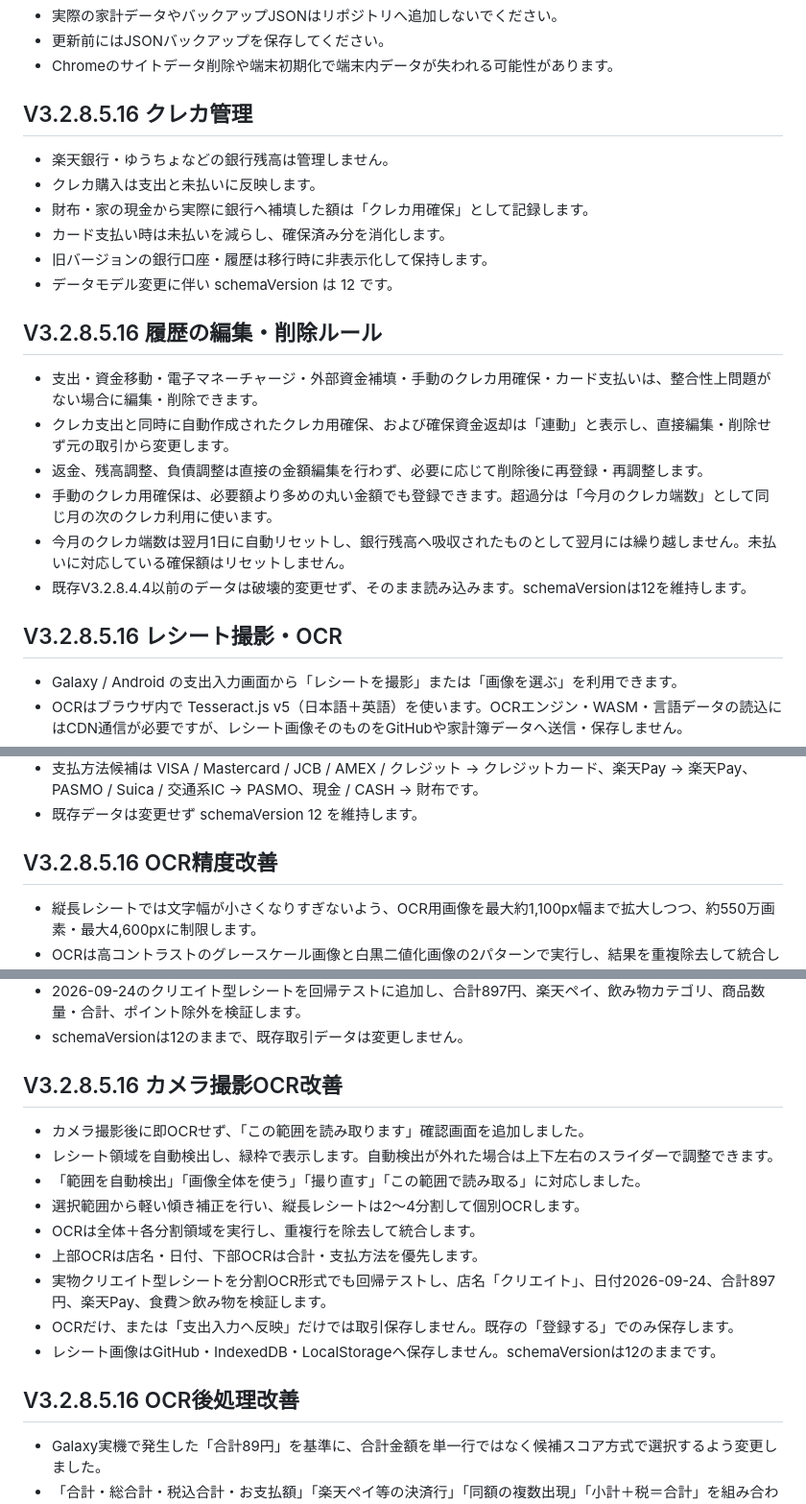
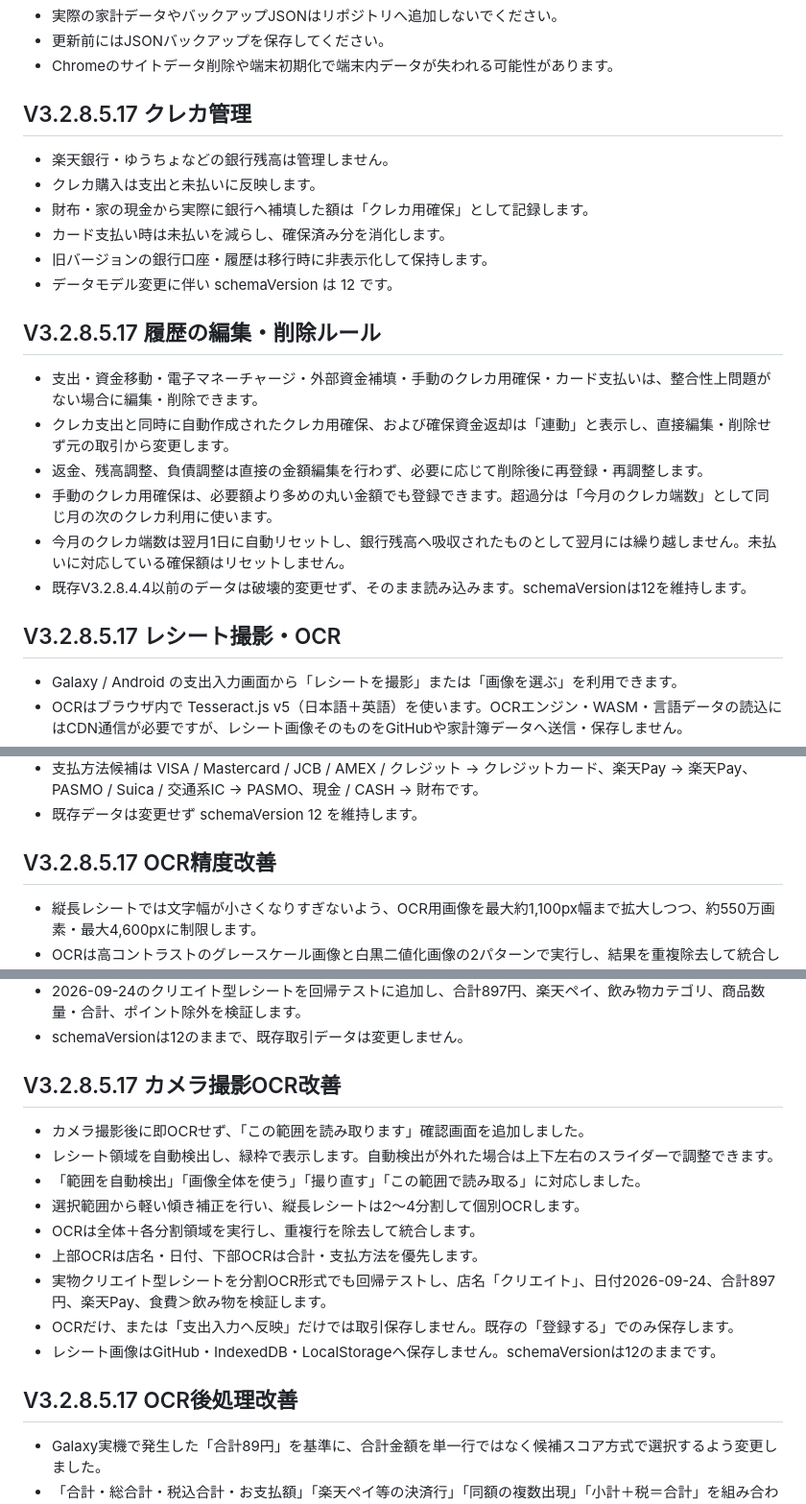
Before and after one commit to makemehappy71-alt/okozukai-pwa, a Markdown page: README.md, 3 parts joined by grey strips. Shown at 96% size. Rendered like a GitHub page.

```diff
--- a/README.md
+++ b/README.md
@@ -23,7 +23,7 @@
 - Chromeのサイトデータ削除や端末初期化で端末内データが失われる可能性があります。
 
 
-## V3.2.8.5.16 クレカ管理
+## V3.2.8.5.17 クレカ管理
 
 - 楽天銀行・ゆうちょなどの銀行残高は管理しません。
 - クレカ購入は支出と未払いに反映します。
@@ -33,7 +33,7 @@
 - データモデル変更に伴い schemaVersion は 12 です。
 
 
-## V3.2.8.5.16 履歴の編集・削除ルール
+## V3.2.8.5.17 履歴の編集・削除ルール
 
 - 支出・資金移動・電子マネーチャージ・外部資金補填・手動のクレカ用確保・カード支払いは、整合性上問題がない場合に編集・削除できます。
 - クレカ支出と同時に自動作成されたクレカ用確保、および確保資金返却は「連動」と表示し、直接編集・削除せず元の取引から変更します。
@@ -43,7 +43,7 @@
 - 既存V3.2.8.4.4以前のデータは破壊的変更せず、そのまま読み込みます。schemaVersionは12を維持します。
 
 
-## V3.2.8.5.16 レシート撮影・OCR
+## V3.2.8.5.17 レシート撮影・OCR
 
 - Galaxy / Android の支出入力画面から「レシートを撮影」または「画像を選ぶ」を利用できます。
 - OCRはブラウザ内で Tesseract.js v5（日本語＋英語）を使います。OCRエンジン・WASM・言語データの読込にはCDN通信が必要ですが、レシート画像そのものをGitHubや家計簿データへ送信・保存しません。
@@ -55,7 +55,7 @@
 - 既存データは変更せず schemaVersion 12 を維持します。
 
 
-## V3.2.8.5.16 OCR精度改善
+## V3.2.8.5.17 OCR精度改善
 
 - 縦長レシートでは文字幅が小さくなりすぎないよう、OCR用画像を最大約1,100px幅まで拡大しつつ、約550万画素・最大4,600pxに制限します。
 - OCRは高コントラストのグレースケール画像と白黒二値化画像の2パターンで実行し、結果を重複除去して統合します。
@@ -69,7 +69,7 @@
 - schemaVersionは12のままで、既存取引データは変更しません。
 
 
-## V3.2.8.5.16 カメラ撮影OCR改善
+## V3.2.8.5.17 カメラ撮影OCR改善
 
 - カメラ撮影後に即OCRせず、「この範囲を読み取ります」確認画面を追加しました。
 - レシート領域を自動検出し、緑枠で表示します。自動検出が外れた場合は上下左右のスライダーで調整できます。
@@ -82,7 +82,7 @@
 - レシート画像はGitHub・IndexedDB・LocalStorageへ保存しません。schemaVersionは12のままです。
 
 
-## V3.2.8.5.16 OCR後処理改善
+## V3.2.8.5.17 OCR後処理改善
 
 - Galaxy実機で発生した「合計89円」を基準に、合計金額を単一行ではなく候補スコア方式で選択するよう変更しました。
 - 「合計・総合計・税込合計・お支払額」「楽天ペイ等の決済行」「同額の複数出現」「小計＋税＝合計」を組み合わせて最終金額を採点します。
```
Also changed, not shown: other parts of README.md (+26 -15 lines).
